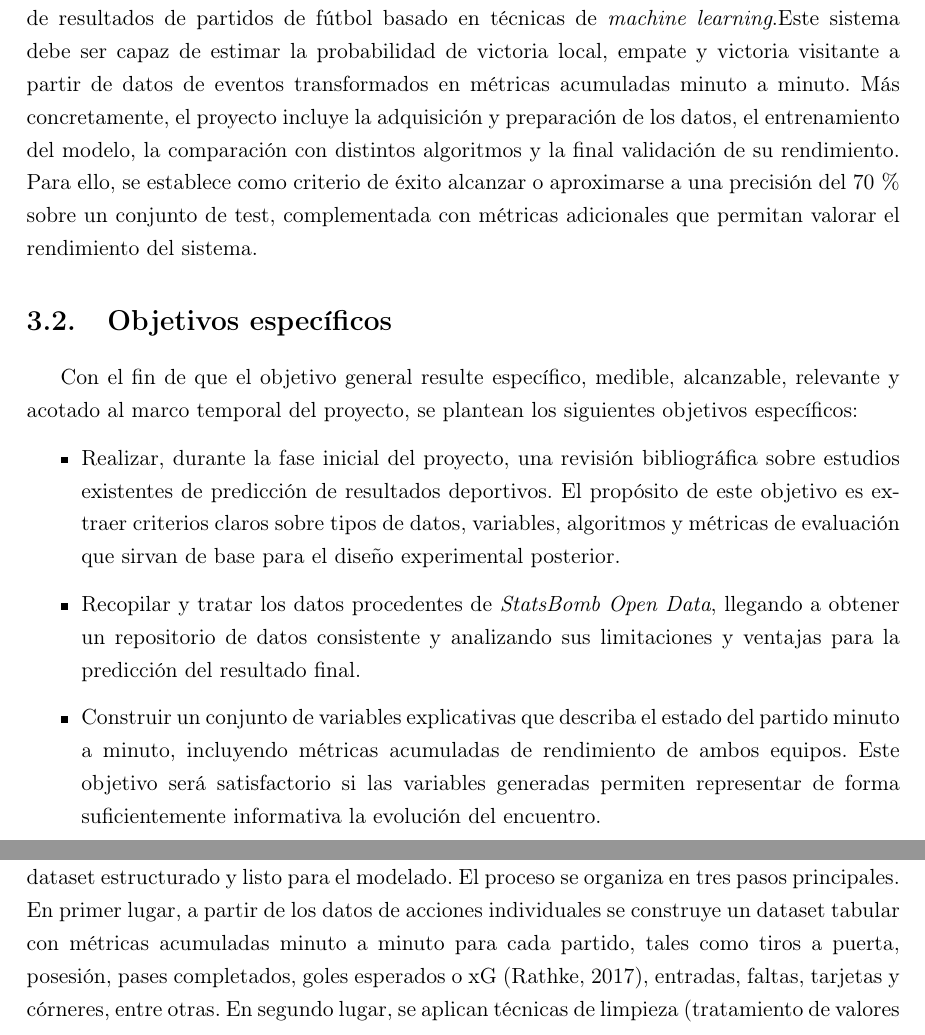
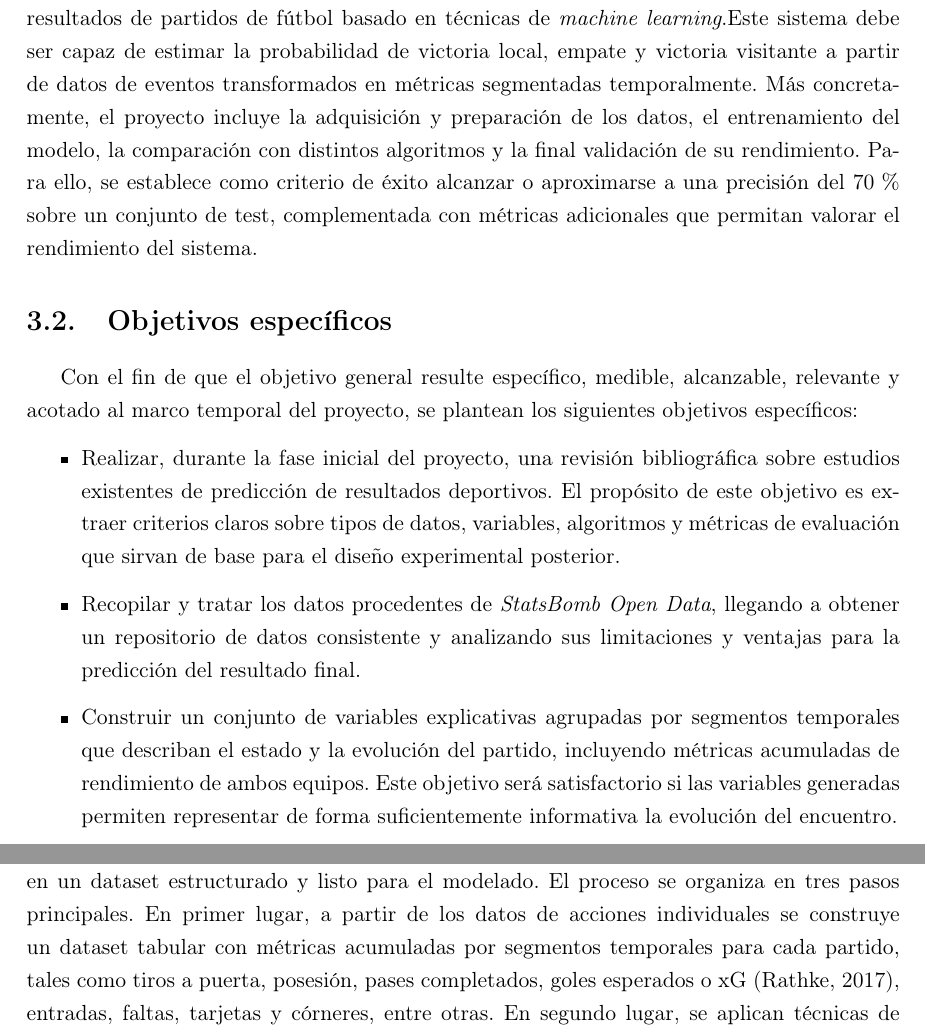
Before and after one commit to oriolologaray/TFE, a LaTeX book (main.tex, which reads chapters/mainmatter/03-objetivos-metodologia.tex): two parts of pages 16 and 18 of 25, joined at a grey line, cut so that both start at the same text. Compiled offline with pdfLaTeX.

Commit message:
OM: Pequeños cambios relacionados con segmentos temporales

```diff
--- a/chapters/mainmatter/03-objetivos-metodologia.tex
+++ b/chapters/mainmatter/03-objetivos-metodologia.tex
@@ -1,6 +1,6 @@
 \chapter{Objetivos concretos y metodología de trabajo}
 \section{Objetivo general}
-El objetivo general de este trabajo es desarrollar y validar un sistema de predicción de resultados de partidos de fútbol basado en técnicas de \textit{machine learning}.Este sistema debe ser capaz de estimar la probabilidad de victoria local, empate y victoria visitante a partir de datos de eventos transformados en métricas acumuladas minuto a minuto. Más concretamente, el proyecto incluye la adquisición y preparación de los datos, el entrenamiento del modelo, la comparación con distintos algoritmos y la final validación de su rendimiento. Para ello, se establece como criterio de éxito alcanzar o aproximarse a una precisión del 70\,\% sobre un conjunto de test, complementada con métricas adicionales que permitan valorar el rendimiento del sistema.
+El objetivo general de este trabajo es desarrollar y validar un sistema de predicción de resultados de partidos de fútbol basado en técnicas de \textit{machine learning}.Este sistema debe ser capaz de estimar la probabilidad de victoria local, empate y victoria visitante a partir de datos de eventos transformados en métricas segmentadas temporalmente. Más concretamente, el proyecto incluye la adquisición y preparación de los datos, el entrenamiento del modelo, la comparación con distintos algoritmos y la final validación de su rendimiento. Para ello, se establece como criterio de éxito alcanzar o aproximarse a una precisión del 70\,\% sobre un conjunto de test, complementada con métricas adicionales que permitan valorar el rendimiento del sistema.
 
 \section{Objetivos específicos}
 Con el fin de que el objetivo general resulte específico, medible, alcanzable, relevante y acotado al marco temporal del proyecto, se plantean los siguientes objetivos específicos:
@@ -8,5 +8,5 @@ Con el fin de que el objetivo general resulte específico, medible, alcanzable,
 \begin{itemize}
     \item Realizar, durante la fase inicial del proyecto, una revisión bibliográfica sobre estudios existentes de predicción de resultados deportivos. El propósito de este objetivo es extraer criterios claros sobre tipos de datos, variables, algoritmos y métricas de evaluación que sirvan de base para el diseño experimental posterior.
     \item Recopilar y tratar los datos procedentes de \textit{StatsBomb Open Data}, llegando a obtener un repositorio de datos consistente y analizando sus limitaciones y ventajas para la predicción del resultado final.
-    \item Construir un conjunto de variables explicativas que describa el estado del partido minuto a minuto, incluyendo métricas acumuladas de rendimiento de ambos equipos. Este objetivo será satisfactorio si las variables generadas permiten representar de forma suficientemente informativa la evolución del encuentro.
+    \item Construir un conjunto de variables explicativas agrupadas por segmentos temporales que describan el estado y la evolución del partido, incluyendo métricas acumuladas de rendimiento de ambos equipos. Este objetivo será satisfactorio si las variables generadas permiten representar de forma suficientemente informativa la evolución del encuentro.
     \item Entrenar y comparar varios modelos de clasificación multiclase adecuados para el problema, incluyendo al menos modelos \textit{ensemble} y, si la disponibilidad de datos y tiempo lo permite, algún enfoque basado en aprendizaje profundo. Posteriormente, se seleccionarán los modelos con mejores rendimientos predictivos y se analizarán sus resultados en un conjunto de datos de tes.
@@ -31,7 +31,7 @@ En esta primera fase se define el alcance del proyecto y se establecen las condi
 La fuente de datos principal del proyecto es el repositorio \textit{StatsBomb Open Data} \citep{statsbomb2024opendata}, que proporciona registros detallados de partidos de diversas competiciones y temporadas. Cada partido incluye información sobre acciones individuales como pases, tiros o faltas con atributos como la localización en el campo, el minuto de juego y el jugador implicado. En esta fase se descargan y analizan todos los datos disponibles para caracterizar su estructura, evaluar su calidad y detectar posibles limitaciones. Se lleva a cabo un análisis exploratorio de datos (EDA) con el fin de estudiar la distribución de los datos, detectar valores atípicos, analizar correlaciones entre variables y evaluar posibles sesgos que puedan condicionar las decisiones de las fases posteriores.
 
 \subsubsection{Fase 3. Preparación de los datos (\textit{Data Preparation})}
-Esta fase tiene como objetivo transformar los datos brutos del repositorio \textit{StatsBomb} en un dataset estructurado y listo para el modelado. El proceso se organiza en tres pasos principales. En primer lugar, a partir de los datos de acciones individuales se construye un dataset tabular con métricas acumuladas minuto a minuto para cada partido, tales como tiros a puerta, posesión, pases completados, goles esperados o xG \citep{rathke2017xg}, entradas, faltas, tarjetas y córneres, entre otras. En segundo lugar, se aplican técnicas de limpieza (tratamiento de valores ausentes, detección de inconsistencias y normalización de variables numéricas) y codificación de variables categóricas. Finalmente, se realiza un proceso de ingeniería de características orientado a crear variables derivadas que puedan mejorar la capacidad predictiva de los modelos \citep{kuhn2019feature}.
+Esta fase tiene como objetivo transformar los datos brutos del repositorio \textit{StatsBomb} en un dataset estructurado y listo para el modelado. El proceso se organiza en tres pasos principales. En primer lugar, a partir de los datos de acciones individuales se construye un dataset tabular con métricas acumuladas por segmentos temporales para cada partido, tales como tiros a puerta, posesión, pases completados, goles esperados o xG \citep{rathke2017xg}, entradas, faltas, tarjetas y córneres, entre otras. En segundo lugar, se aplican técnicas de limpieza (tratamiento de valores ausentes, detección de inconsistencias y normalización de variables numéricas) y codificación de variables categóricas. Finalmente, se realiza un proceso de ingeniería de características orientado a crear variables derivadas que puedan mejorar la capacidad predictiva de los modelos \citep{kuhn2019feature}.
 
 \subsubsection{Fase 4. Modelado (\textit{Modeling})}
 En esta fase se entrenan y comparan distintos algoritmos de clasificación multi-clase con el objetivo de evaluar diferentes estrategias de aprendizaje sobre el mismo conjunto de datos y bajo un procedimiento experimental idéntico. Se contemplan tanto modelos clásicos de aprendizaje automático basados en métodos \textit{ensemble} como modelos de aprendizaje profundo, lo que permite contrastar enfoques de distinta complejidad y naturaleza.
```
Also changed, not shown: chapters/mainmatter/03-objetivos-metodologia.tex (4 more changed lines).
